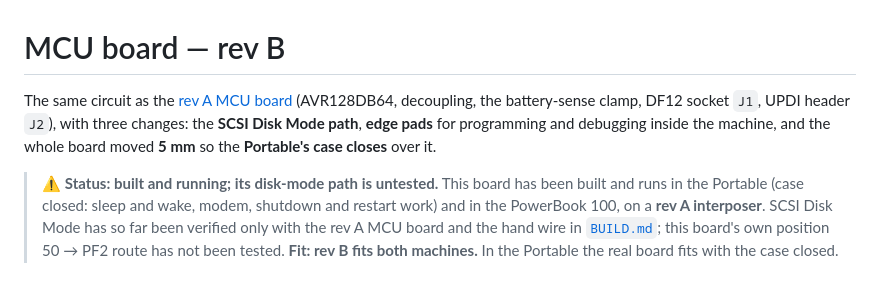
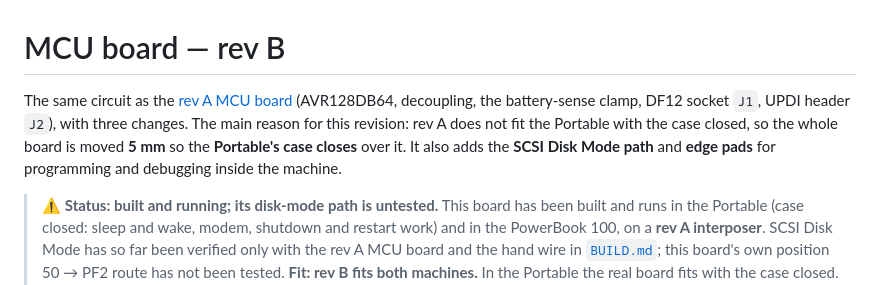
Before and after one commit to 2tf2294x4g-maker/MacPortable-PMGR, a Markdown page: hardware/mcu-revb/README.md, the part around the change. Rendered like a GitHub page.

```diff
--- a/hardware/mcu-revb/README.md
+++ b/hardware/mcu-revb/README.md
@@ -1,9 +1,10 @@
 # MCU board — rev B
 
 The same circuit as the [rev A MCU board](../mcu-board/README.md) (AVR128DB64, decoupling, the
-battery-sense clamp, DF12 socket `J1`, UPDI header `J2`), with three changes: the **SCSI Disk Mode
-path**, **edge pads** for programming and debugging inside the machine, and the whole board moved
-**5 mm** so the **Portable's case closes** over it.
+battery-sense clamp, DF12 socket `J1`, UPDI header `J2`), with three changes. The main reason for this
+revision: rev A does not fit the Portable with the case closed, so the whole board is moved **5 mm** so
+the **Portable's case closes** over it. It also adds the **SCSI Disk Mode path** and **edge pads** for
+programming and debugging inside the machine.
 
 > ⚠️ **Status: built and running; its disk-mode path is untested.** This board has been built and runs
 > in the Portable (case closed: sleep and wake, modem, shutdown and restart work) and in the PowerBook
```
Also changed, not shown: README.md (+15 -0 lines), hardware/mcu-board/README.md (+5 -4 lines), images/revb-mcu-board-in-portable1.jpg (added).
